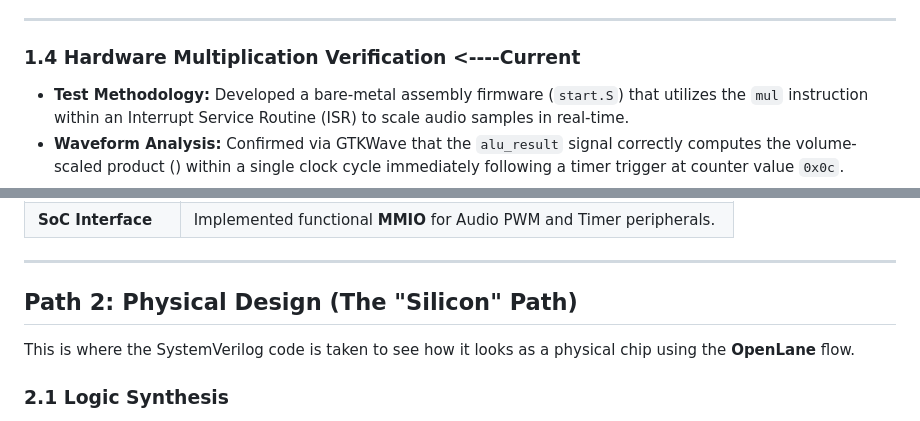
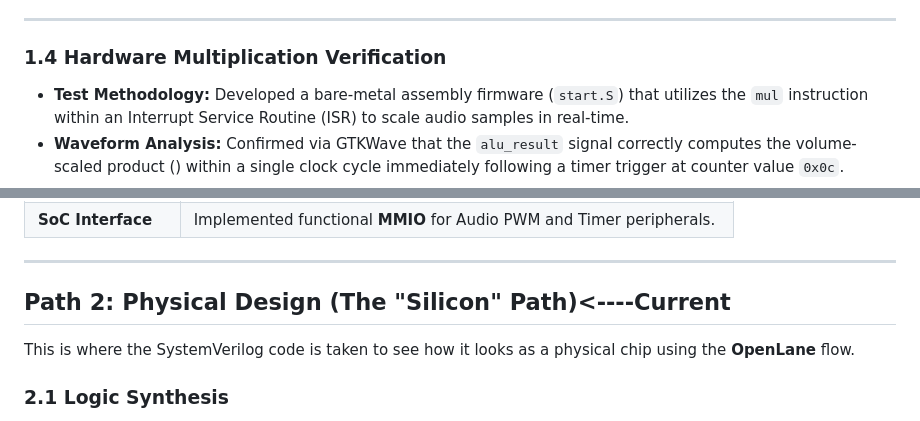
Before and after one commit to Raghavan-04/Custom_Audio_SOC, a Markdown page: readme_v1.md, 2 parts joined by grey strips. Rendered like a GitHub page.

Commit message:
Timeline Update readme_v1.md

```diff
--- a/readme_v1.md
+++ b/readme_v1.md
@@ -52,7 +52,7 @@ This section describes how the "Manager" (Control Unit), "Machines" (ALU), and "
 
 ---
 
-### 1.4 Hardware Multiplication Verification <----Current
+### 1.4 Hardware Multiplication Verification
 
 
 * **Test Methodology:** Developed a bare-metal assembly firmware (`start.S`) that utilizes the `mul` instruction within an Interrupt Service Routine (ISR) to scale audio samples in real-time.
@@ -77,7 +77,7 @@ This section describes how the "Manager" (Control Unit), "Machines" (ALU), and "
 
 ---
 
-## Path 2: Physical Design (The "Silicon" Path)
+## Path 2: Physical Design (The "Silicon" Path)<----Current
 
 This is where the SystemVerilog code is taken to see how it looks as a physical chip using the **OpenLane** flow.
 
```
